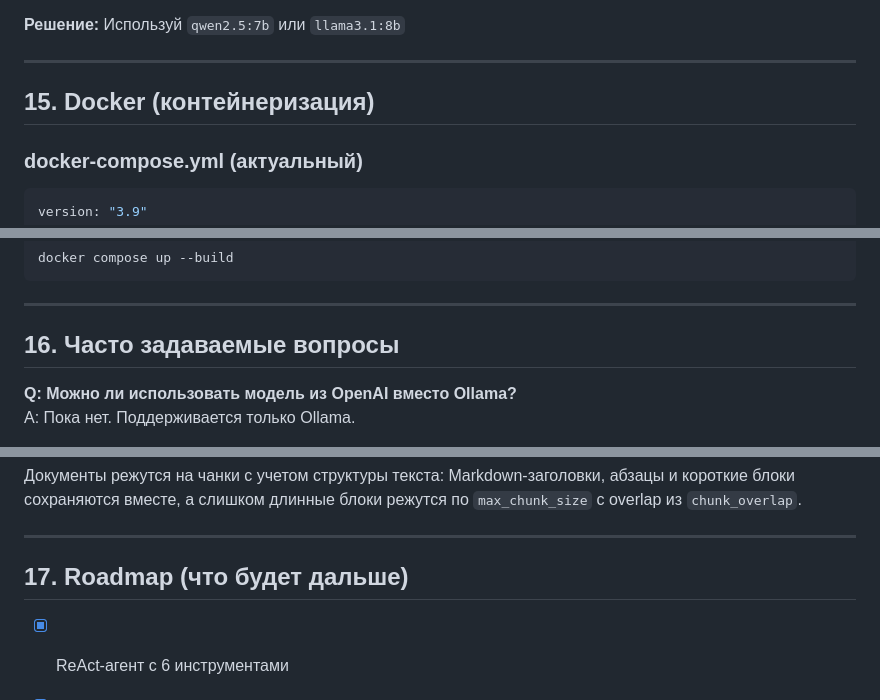
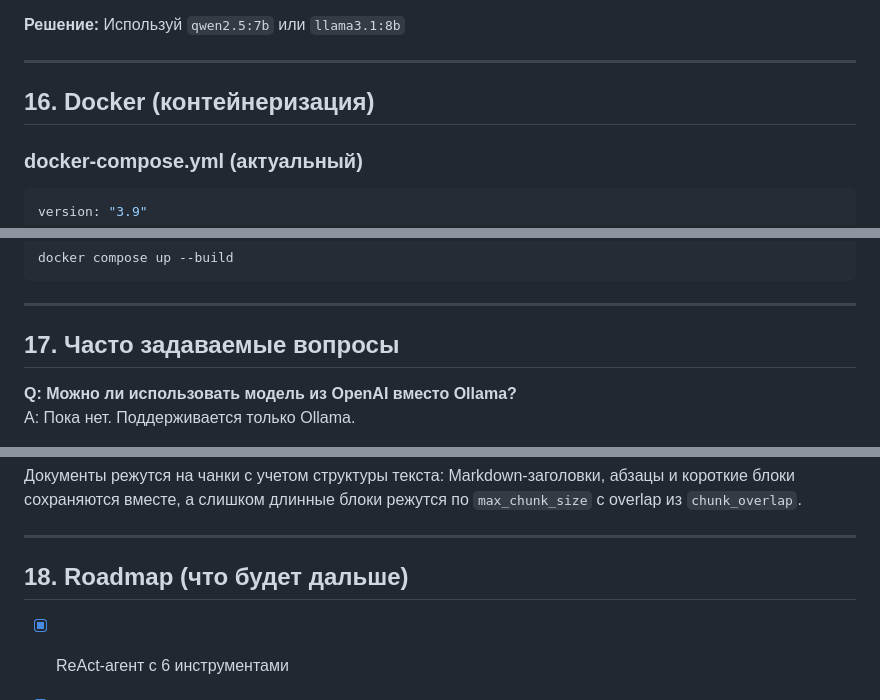
Before and after one commit to g1nry/rag_agent, a Markdown page: README.md, 3 parts joined by grey strips. GitHub-like rendering.

```diff
--- a/README.md
+++ b/README.md
@@ -510,7 +518,7 @@ ollama serve
 
 ---
 
-## 15. Docker (контейнеризация)
+## 16. Docker (контейнеризация)
 
 ### docker-compose.yml (актуальный)
 
@@ -539,7 +547,7 @@ docker compose up --build
 
 ---
 
-## 16. Часто задаваемые вопросы
+## 17. Часто задаваемые вопросы
 
 **Q: Можно ли использовать модель из OpenAI вместо Ollama?**
 A: Пока нет. Поддерживается только Ollama.
@@ -561,7 +569,7 @@ A: Это уже реализовано в `security/hitl.py`. Нужно под
 
 ---
 
-## 17. Roadmap (что будет дальше)
+## 18. Roadmap (что будет дальше)
 
 - [x] ReAct-агент с 6 инструментами
 - [x] RAG + агент в одном
```
Also changed, not shown: other parts of README.md (+27 -19 lines).
